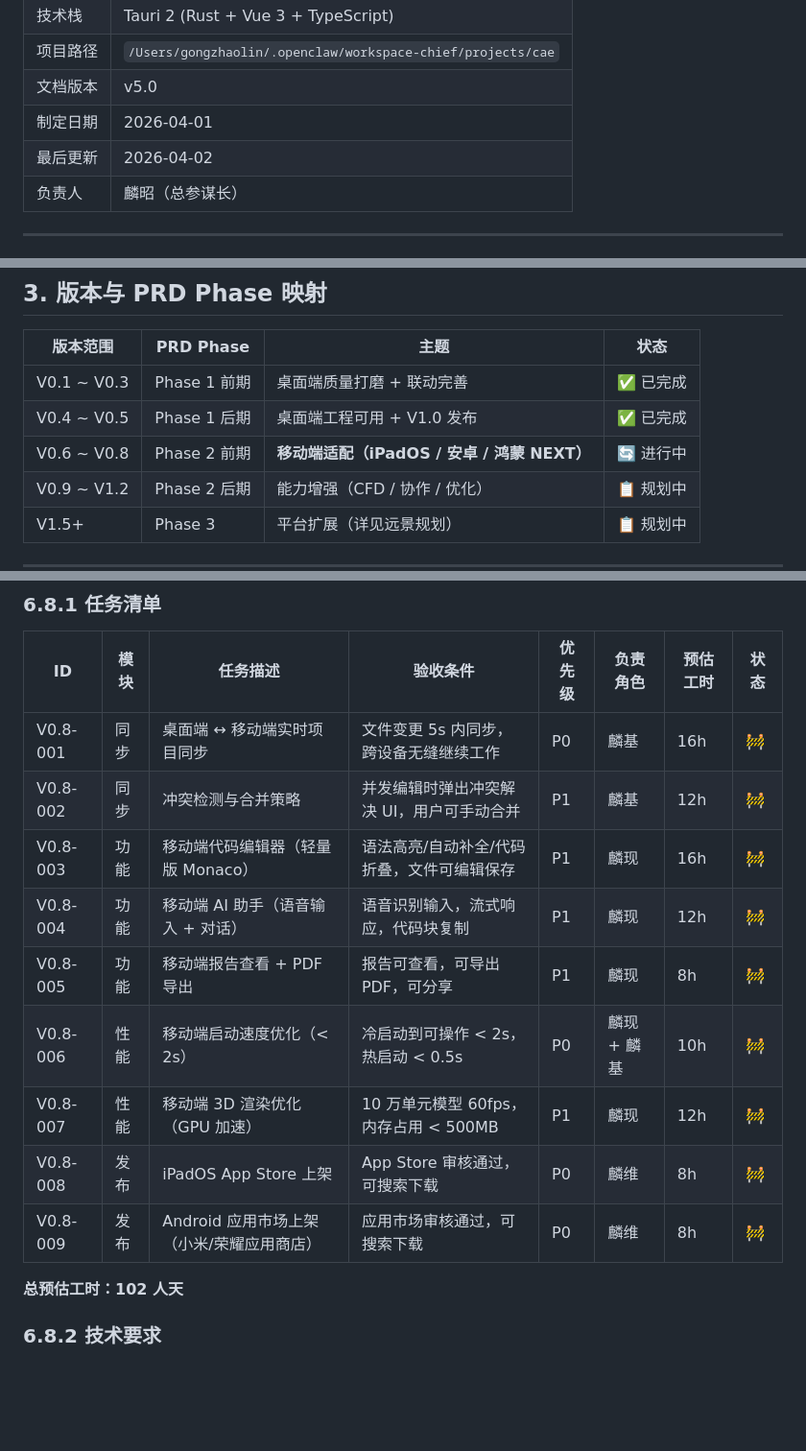
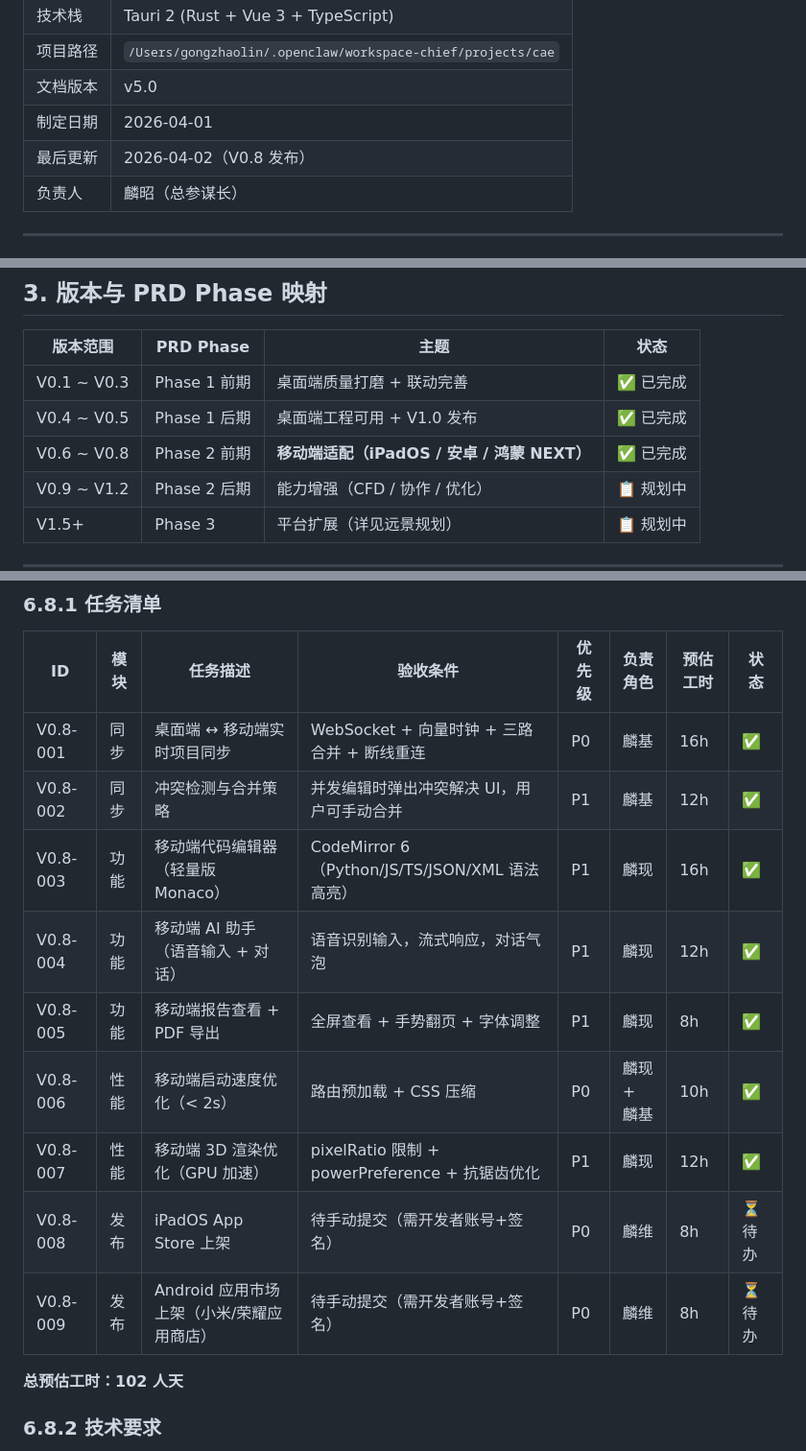
Before and after one commit to linlinaichitangtang/CAE_AI_LAB, a Markdown page: ROADMAP.md, 3 parts joined by grey strips. Shown at 96% size. Rendered like a GitHub page; blank space fills up the shorter version.

Commit message:
docs: 更新 ROADMAP v5.0 — V0.8 发布标记（跨端同步+移动端增强完成）

```diff
--- a/ROADMAP.md
+++ b/ROADMAP.md
@@ -11,7 +11,7 @@
 | 项目路径 | `/Users/gongzhaolin/.openclaw/workspace-chief/projects/cae` |
 | 文档版本 | v5.0 |
 | 制定日期 | 2026-04-01 |
-| 最后更新 | 2026-04-02 |
+| 最后更新 | 2026-04-02（V0.8 发布） |
 | 负责人 | 麟昭（总参谋长） |
 
 ---
@@ -34,7 +34,7 @@
 |---------|-----------|------|------|
 | V0.1 ~ V0.3 | Phase 1 前期 | 桌面端质量打磨 + 联动完善 | ✅ 已完成 |
 | V0.4 ~ V0.5 | Phase 1 后期 | 桌面端工程可用 + V1.0 发布 | ✅ 已完成 |
-| V0.6 ~ V0.8 | Phase 2 前期 | **移动端适配（iPadOS / 安卓 / 鸿蒙 NEXT）** | 🔄 进行中 |
+| V0.6 ~ V0.8 | Phase 2 前期 | **移动端适配（iPadOS / 安卓 / 鸿蒙 NEXT）** | ✅ 已完成 |
 | V0.9 ~ V1.2 | Phase 2 后期 | 能力增强（CFD / 协作 / 优化） | 📋 规划中 |
 | V1.5+ | Phase 3 | 平台扩展（详见远景规划） | 📋 规划中 |
 
@@ -465,15 +465,15 @@
 
 | ID | 模块 | 任务描述 | 验收条件 | 优先级 | 负责角色 | 预估工时 | 状态 |
 |----|------|---------|---------|--------|---------|---------|------|
-| V0.8-001 | 同步 | 桌面端 ↔ 移动端实时项目同步 | 文件变更 5s 内同步，跨设备无缝继续工作 | P0 | 麟基 | 16h | 🚧 |
-| V0.8-002 | 同步 | 冲突检测与合并策略 | 并发编辑时弹出冲突解决 UI，用户可手动合并 | P1 | 麟基 | 12h | 🚧 |
-| V0.8-003 | 功能 | 移动端代码编辑器（轻量版 Monaco） | 语法高亮/自动补全/代码折叠，文件可编辑保存 | P1 | 麟现 | 16h | 🚧 |
-| V0.8-004 | 功能 | 移动端 AI 助手（语音输入 + 对话） | 语音识别输入，流式响应，代码块复制 | P1 | 麟现 | 12h | 🚧 |
-| V0.8-005 | 功能 | 移动端报告查看 + PDF 导出 | 报告可查看，可导出 PDF，可分享 | P1 | 麟现 | 8h | 🚧 |
-| V0.8-006 | 性能 | 移动端启动速度优化（< 2s） | 冷启动到可操作 < 2s，热启动 < 0.5s | P0 | 麟现 + 麟基 | 10h | 🚧 |
-| V0.8-007 | 性能 | 移动端 3D 渲染优化（GPU 加速） | 10 万单元模型 60fps，内存占用 < 500MB | P1 | 麟现 | 12h | 🚧 |
-| V0.8-008 | 发布 | iPadOS App Store 上架 | App Store 审核通过，可搜索下载 | P0 | 麟维 | 8h | 🚧 |
-| V0.8-009 | 发布 | Android 应用市场上架（小米/荣耀应用商店） | 应用市场审核通过，可搜索下载 | P0 | 麟维 | 8h | 🚧 |
+| V0.8-001 | 同步 | 桌面端 ↔ 移动端实时项目同步 | WebSocket + 向量时钟 + 三路合并 + 断线重连 | P0 | 麟基 | 16h | ✅ |
+| V0.8-002 | 同步 | 冲突检测与合并策略 | 并发编辑时弹出冲突解决 UI，用户可手动合并 | P1 | 麟基 | 12h | ✅ |
+| V0.8-003 | 功能 | 移动端代码编辑器（轻量版 Monaco） | CodeMirror 6（Python/JS/TS/JSON/XML 语法高亮） | P1 | 麟现 | 16h | ✅ |
+| V0.8-004 | 功能 | 移动端 AI 助手（语音输入 + 对话） | 语音识别输入，流式响应，对话气泡 | P1 | 麟现 | 12h | ✅ |
+| V0.8-005 | 功能 | 移动端报告查看 + PDF 导出 | 全屏查看 + 手势翻页 + 字体调整 | P1 | 麟现 | 8h | ✅ |
+| V0.8-006 | 性能 | 移动端启动速度优化（< 2s） | 路由预加载 + CSS 压缩 | P0 | 麟现 + 麟基 | 10h | ✅ |
+| V0.8-007 | 性能 | 移动端 3D 渲染优化（GPU 加速） | pixelRatio 限制 + powerPreference + 抗锯齿优化 | P1 | 麟现 | 12h | ✅ |
+| V0.8-008 | 发布 | iPadOS App Store 上架 | 待手动提交（需开发者账号+签名） | P0 | 麟维 | 8h | ⏳ 待办 |
+| V0.8-009 | 发布 | Android 应用市场上架（小米/荣耀应用商店） | 待手动提交（需开发者账号+签名） | P0 | 麟维 | 8h | ⏳ 待办 |
 
 **总预估工时：102 人天**
 
```
Also changed, not shown: other parts of ROADMAP.md (+3 -2 lines).
